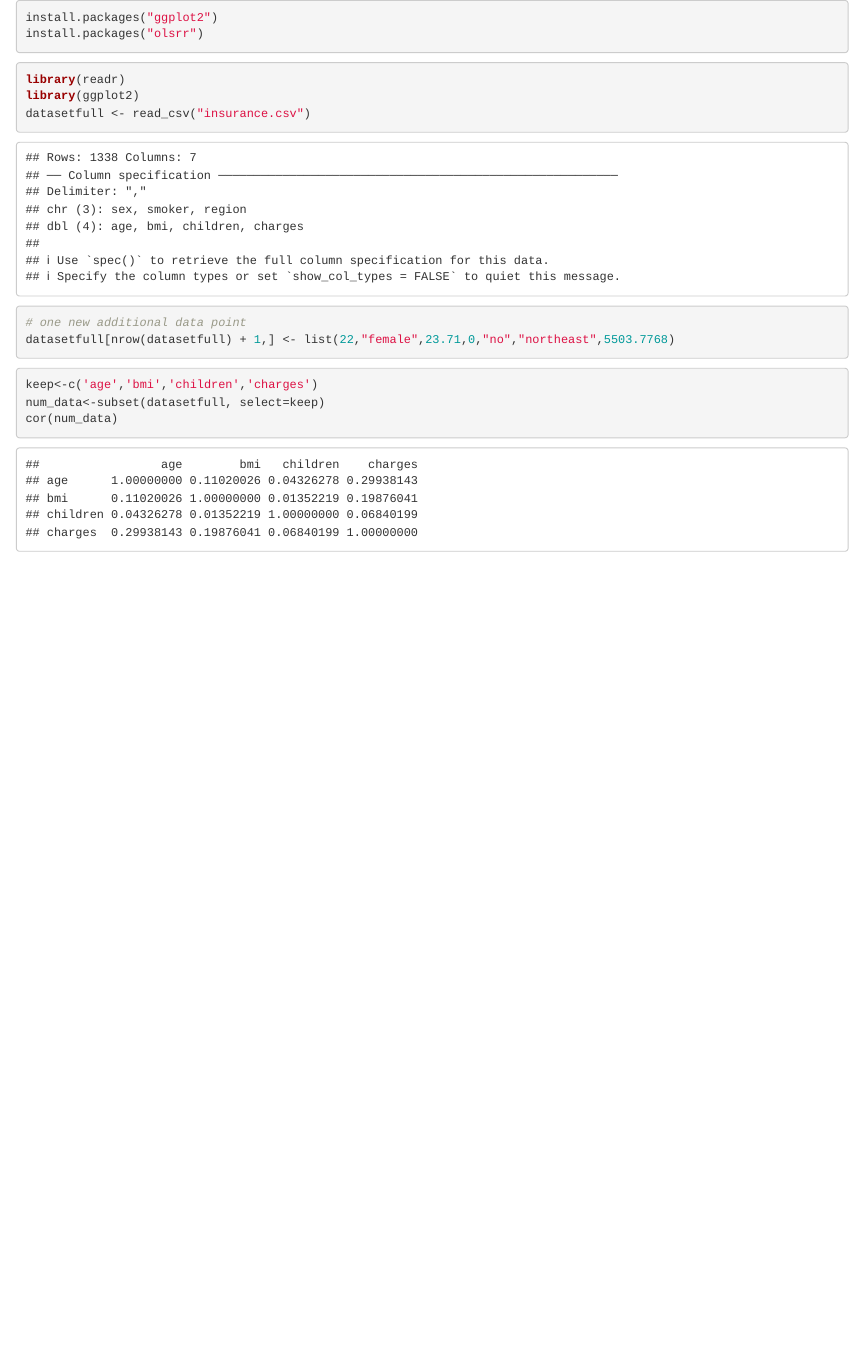
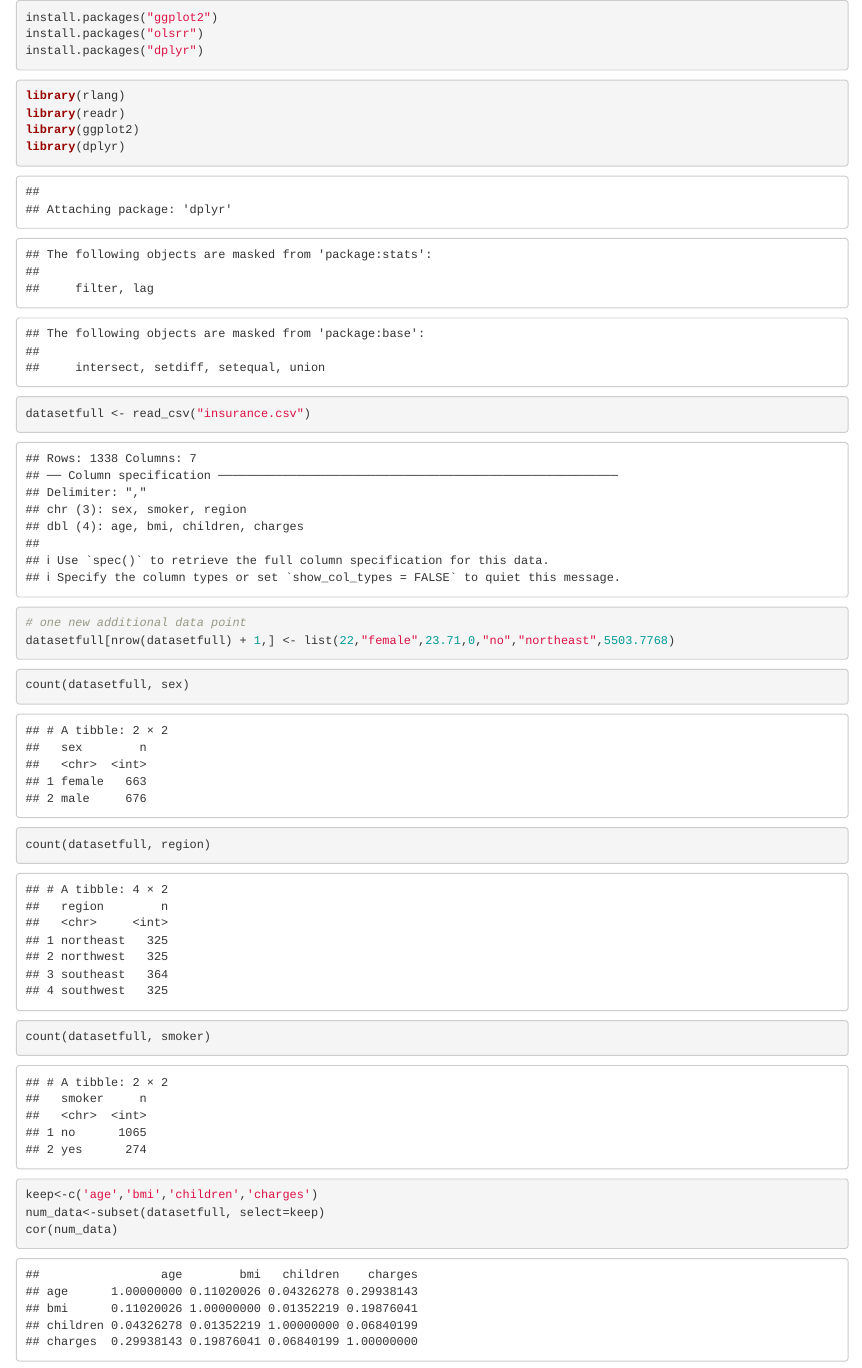
Before and after one commit to huangrao1212/3340Project, an R Markdown document (3340project.Rmd): the page in a window 1100 px wide, from its top. Rendered offline with R 4.5, knitr and Pandoc, with nearby package versions.

Commit message:
count categorical data

````diff
--- a/3340project.Rmd
+++ b/3340project.Rmd
@@ -1,15 +1,29 @@
 ```{r}
 install.packages("ggplot2")
 install.packages("olsrr")
+install.packages("dplyr")
 ```
 
 ```{r}
+library(rlang)
 library(readr)
 library(ggplot2)
+library(dplyr)
+```
+
+
+```{r}
 datasetfull <- read_csv("insurance.csv")
 # one new additional data point
 datasetfull[nrow(datasetfull) + 1,] <- list(22,"female",23.71,0,"no","northeast",5503.7768)
 ```
+
+```{r}
+count(datasetfull, sex)
+count(datasetfull, region)
+count(datasetfull, smoker)
+```
+
 ```{r}
 keep<-c('age','bmi','children','charges')
 num_data<-subset(datasetfull, select=keep)
````
Also changed, not shown: .RData, 1 other file.
